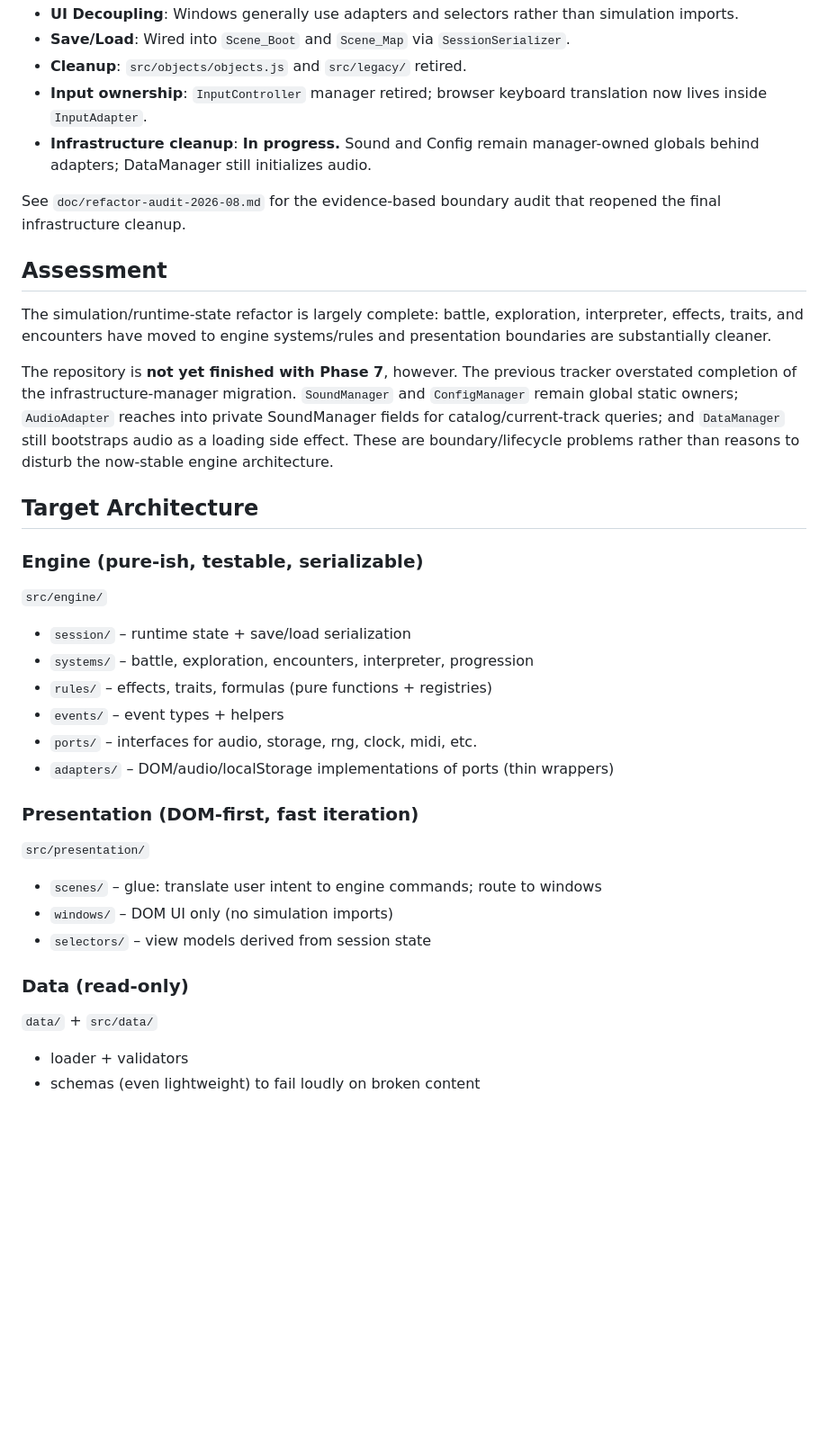
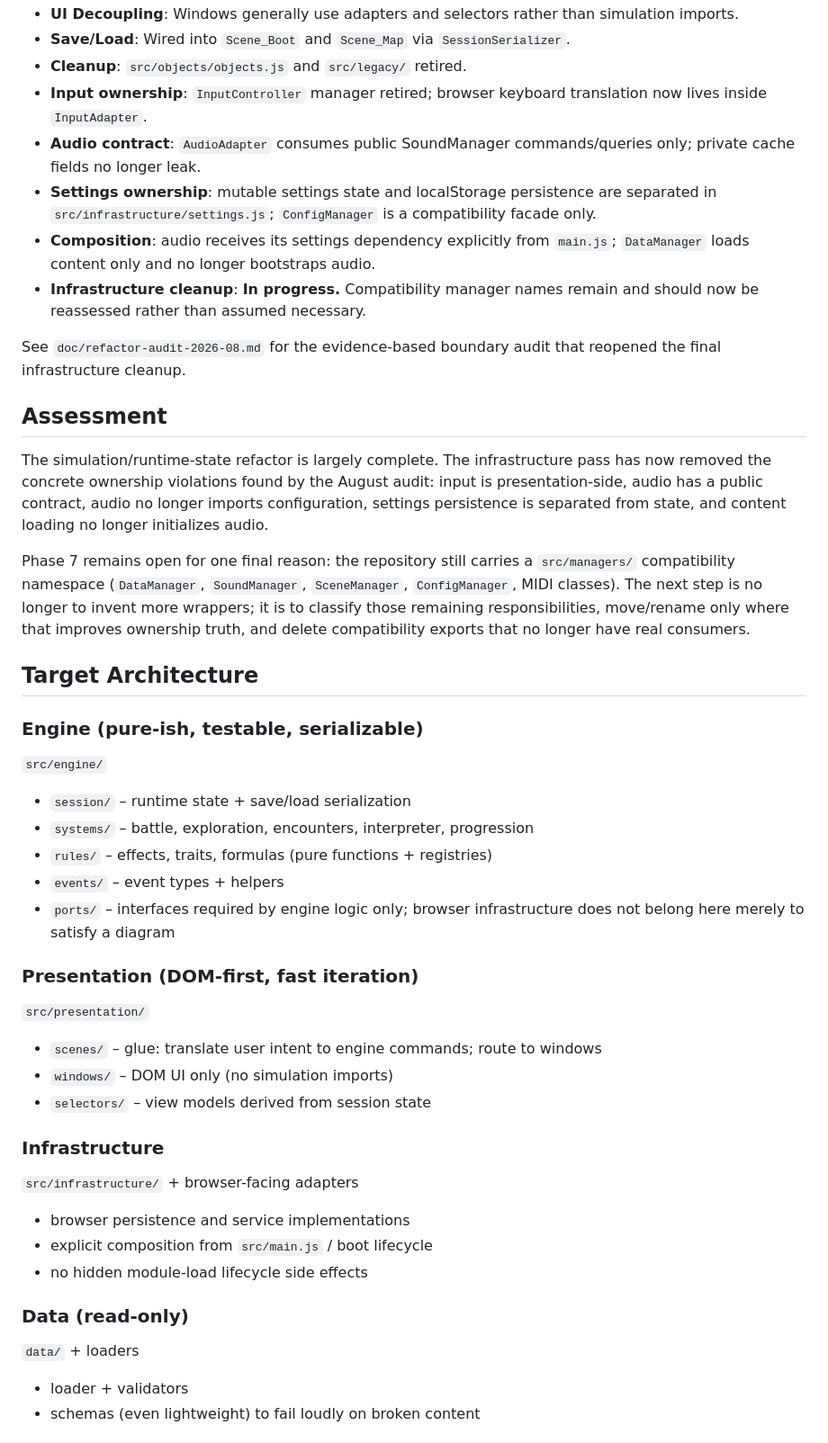
Before and after one commit to JosephSerUSP/Stillnight-Win3.1, a Markdown page: doc/refactor.md, the part around one of its changes. Shown at 90% size. Rendered like a GitHub page; blank space fills up the shorter version.

Commit message:
docs(refactor): record completed infrastructure boundary slices

```diff
--- a/doc/refactor.md
+++ b/doc/refactor.md
@@ -13,15 +13,18 @@ This document outlines the architectural refactor to create a single source of t
 *   **Save/Load**: Wired into `Scene_Boot` and `Scene_Map` via `SessionSerializer`.
 *   **Cleanup**: `src/objects/objects.js` and `src/legacy/` retired.
 *   **Input ownership**: `InputController` manager retired; browser keyboard translation now lives inside `InputAdapter`.
-*   **Infrastructure cleanup**: **In progress.** Sound and Config remain manager-owned globals behind adapters; DataManager still initializes audio.
+*   **Audio contract**: `AudioAdapter` consumes public SoundManager commands/queries only; private cache fields no longer leak.
+*   **Settings ownership**: mutable settings state and localStorage persistence are separated in `src/infrastructure/settings.js`; `ConfigManager` is a compatibility facade only.
+*   **Composition**: audio receives its settings dependency explicitly from `main.js`; `DataManager` loads content only and no longer bootstraps audio.
+*   **Infrastructure cleanup**: **In progress.** Compatibility manager names remain and should now be reassessed rather than assumed necessary.
 
 See `doc/refactor-audit-2026-08.md` for the evidence-based boundary audit that reopened the final infrastructure cleanup.
 
 ## Assessment
 
-The simulation/runtime-state refactor is largely complete: battle, exploration, interpreter, effects, traits, and encounters have moved to engine systems/rules and presentation boundaries are substantially cleaner.
+The simulation/runtime-state refactor is largely complete. The infrastructure pass has now removed the concrete ownership violations found by the August audit: input is presentation-side, audio has a public contract, audio no longer imports configuration, settings persistence is separated from state, and content loading no longer initializes audio.
 
-The repository is **not yet finished with Phase 7**, however. The previous tracker overstated completion of the infrastructure-manager migration. `SoundManager` and `ConfigManager` remain global static owners; `AudioAdapter` reaches into private SoundManager fields for catalog/current-track queries; and `DataManager` still bootstraps audio as a loading side effect. These are boundary/lifecycle problems rather than reasons to disturb the now-stable engine architecture.
+Phase 7 remains open for one final reason: the repository still carries a `src/managers/` compatibility namespace (`DataManager`, `SoundManager`, `SceneManager`, `ConfigManager`, MIDI classes). The next step is no longer to invent more wrappers; it is to classify those remaining responsibilities, move/rename only where that improves ownership truth, and delete compatibility exports that no longer have real consumers.
 
 ## Target Architecture
 
@@ -31,8 +34,7 @@ The repository is **not yet finished with Phase 7**, however. The previous track
 *   `systems/` – battle, exploration, encounters, interpreter, progression
 *   `rules/` – effects, traits, formulas (pure functions + registries)
 *   `events/` – event types + helpers
-*   `ports/` – interfaces for audio, storage, rng, clock, midi, etc.
-*   `adapters/` – DOM/audio/localStorage implementations of ports (thin wrappers)
+*   `ports/` – interfaces required by engine logic only; browser infrastructure does not belong here merely to satisfy a diagram
 
 ### Presentation (DOM-first, fast iteration)
 `src/presentation/`
@@ -40,8 +42,14 @@ The repository is **not yet finished with Phase 7**, however. The previous track
 *   `windows/` – DOM UI only (no simulation imports)
 *   `selectors/` – view models derived from session state
 
+### Infrastructure
+`src/infrastructure/` + browser-facing adapters
+*   browser persistence and service implementations
+*   explicit composition from `src/main.js` / boot lifecycle
+*   no hidden module-load lifecycle side effects
+
 ### Data (read-only)
-`data/` + `src/data/`
+`data/` + loaders
 *   loader + validators
 *   schemas (even lightweight) to fail loudly on broken content
 
```
Also changed, not shown: other parts of doc/refactor.md (+9 -6 lines).
